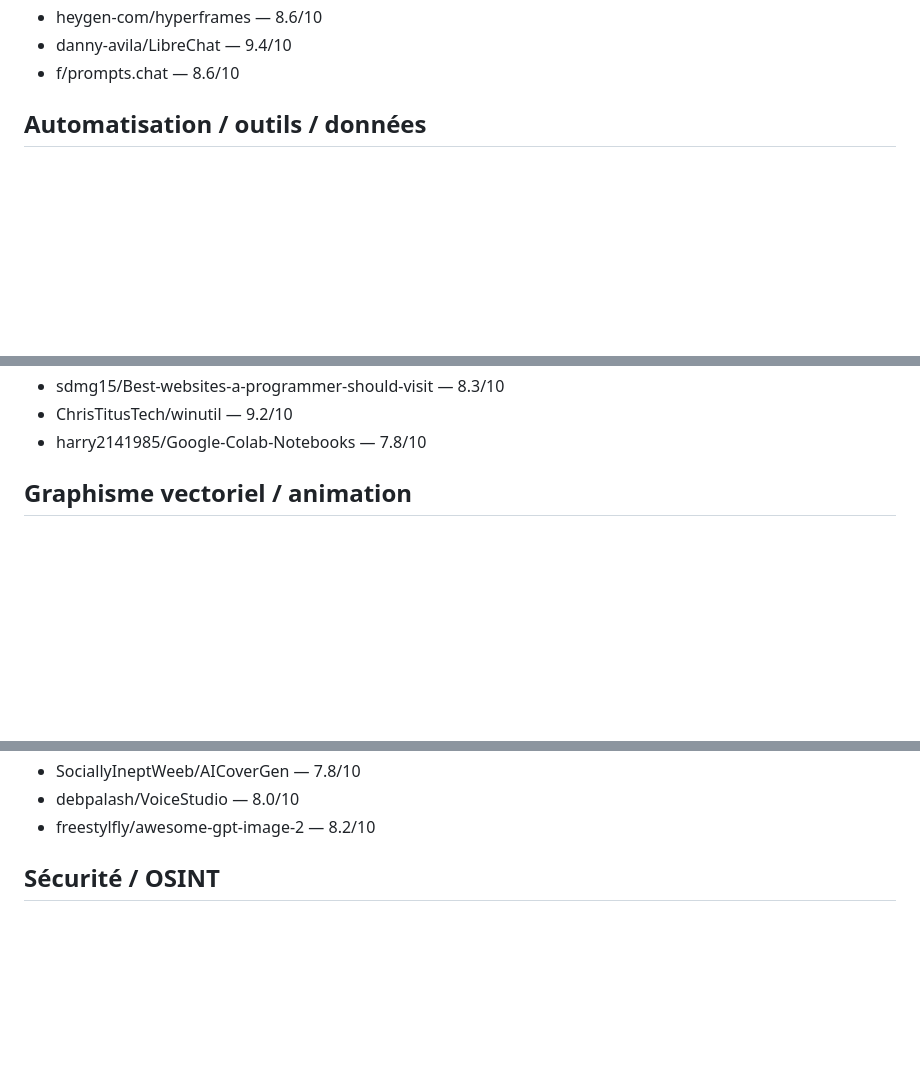
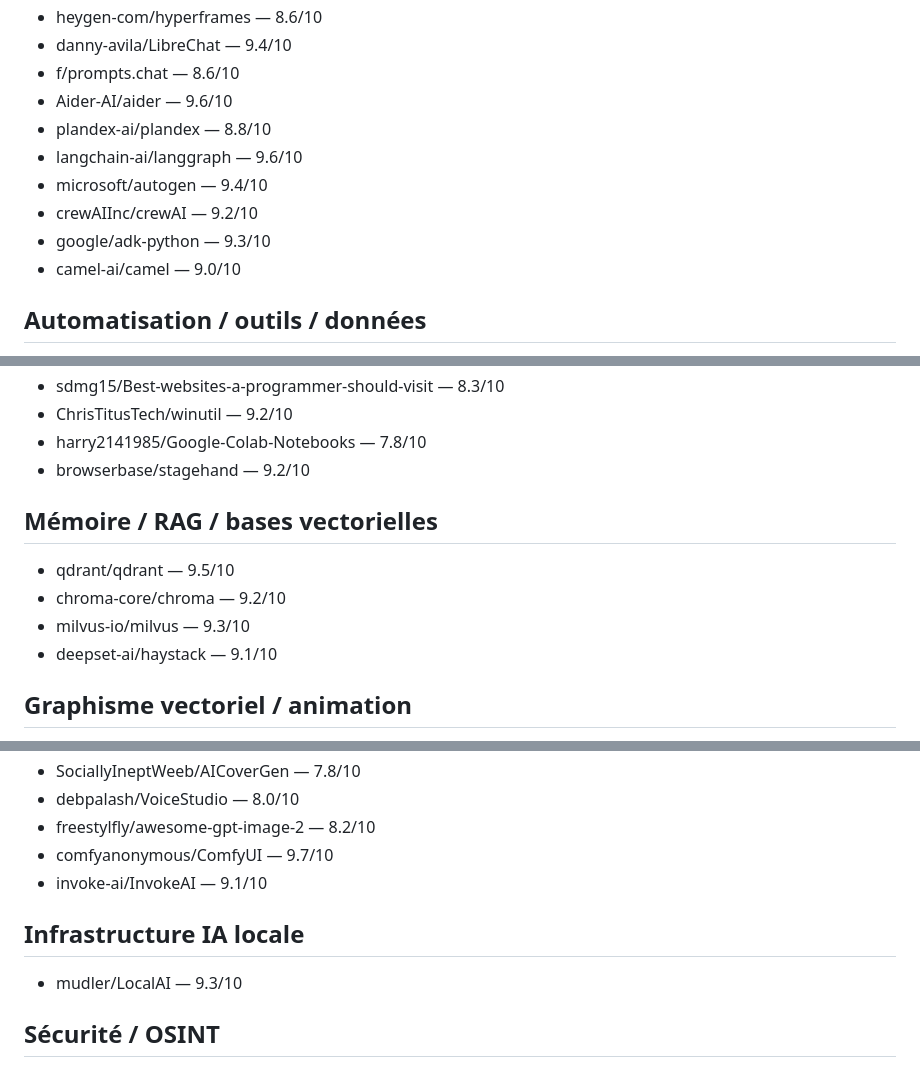
Before and after one commit to dbrckk/star-list, a Markdown page: text/star-list.md, 3 parts joined by grey strips. Drawn GitHub-style; blank space fills up the shorter version.

Commit message:
Add high-value AI development infrastructure repositories

```diff
--- a/text/star-list.md
+++ b/text/star-list.md
@@ -45,6 +45,13 @@ Liste reconstruite depuis les captures du 12 septembre 2026.
 - heygen-com/hyperframes — 8.6/10
 - danny-avila/LibreChat — 9.4/10
 - f/prompts.chat — 8.6/10
+- Aider-AI/aider — 9.6/10
+- plandex-ai/plandex — 8.8/10
+- langchain-ai/langgraph — 9.6/10
+- microsoft/autogen — 9.4/10
+- crewAIInc/crewAI — 9.2/10
+- google/adk-python — 9.3/10
+- camel-ai/camel — 9.0/10
 
 ## Automatisation / outils / données
 - public-apis/public-apis — 9.4/10
@@ -61,6 +68,13 @@ Liste reconstruite depuis les captures du 12 septembre 2026.
 - sdmg15/Best-websites-a-programmer-should-visit — 8.3/10
 - ChrisTitusTech/winutil — 9.2/10
 - harry2141985/Google-Colab-Notebooks — 7.8/10
+- browserbase/stagehand — 9.2/10
+
+## Mémoire / RAG / bases vectorielles
+- qdrant/qdrant — 9.5/10
+- chroma-core/chroma — 9.2/10
+- milvus-io/milvus — 9.3/10
+- deepset-ai/haystack — 9.1/10
 
 ## Graphisme vectoriel / animation
 - motion-canvas/motion-canvas — 9.5/10
@@ -90,6 +104,11 @@ Liste reconstruite depuis les captures du 12 septembre 2026.
 - SociallyIneptWeeb/AICoverGen — 7.8/10
 - debpalash/VoiceStudio — 8.0/10
 - freestylfly/awesome-gpt-image-2 — 8.2/10
+- comfyanonymous/ComfyUI — 9.7/10
+- invoke-ai/InvokeAI — 9.1/10
+
+## Infrastructure IA locale
+- mudler/LocalAI — 9.3/10
 
 ## Sécurité / OSINT
 - swisskyrepo/PayloadsAllTheThings — 9.5/10
```
